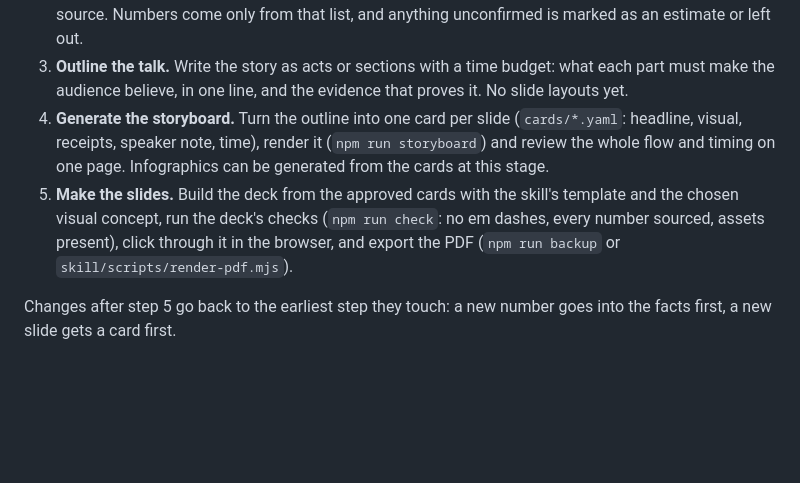
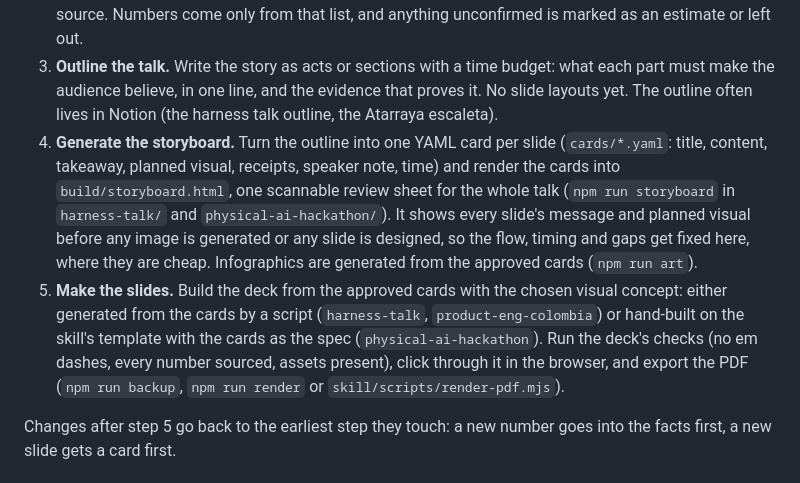
Before and after one commit to cdcordobaa/slide-decks, a Markdown page: README.md, the part around the change. GitHub-like rendering; blank space fills up the shorter version.

Commit message:
README: the storyboard step as we run it (cards to one review sheet)
Co-Authored-By: Claude Opus 5.5 (1M context) <noreply@anthropic.com>

```diff
--- a/README.md
+++ b/README.md
@@ -37,16 +37,23 @@ last, never first.
    and anything unconfirmed is marked as an estimate or left out.
 3. **Outline the talk.** Write the story as acts or sections with a time
    budget: what each part must make the audience believe, in one line, and
-   the evidence that proves it. No slide layouts yet.
-4. **Generate the storyboard.** Turn the outline into one card per slide
-   (`cards/*.yaml`: headline, visual, receipts, speaker note, time), render
-   it (`npm run storyboard`) and review the whole flow and timing on one page.
-   Infographics can be generated from the cards at this stage.
+   the evidence that proves it. No slide layouts yet. The outline often lives
+   in Notion (the harness talk outline, the Atarraya escaleta).
+4. **Generate the storyboard.** Turn the outline into one YAML card per slide
+   (`cards/*.yaml`: title, content, takeaway, planned visual, receipts,
+   speaker note, time) and render the cards into `build/storyboard.html`, one
+   scannable review sheet for the whole talk (`npm run storyboard` in
+   `harness-talk/` and `physical-ai-hackathon/`). It shows every slide's
+   message and planned visual before any image is generated or any slide is
+   designed, so the flow, timing and gaps get fixed here, where they are cheap.
+   Infographics are generated from the approved cards (`npm run art`).
 5. **Make the slides.** Build the deck from the approved cards with the
-   skill's template and the chosen visual concept, run the deck's checks
-   (`npm run check`: no em dashes, every number sourced, assets present), click
-   through it in the browser, and export the PDF (`npm run backup` or
-   `skill/scripts/render-pdf.mjs`).
+   chosen visual concept: either generated from the cards by a script
+   (`harness-talk`, `product-eng-colombia`) or hand-built on the skill's
+   template with the cards as the spec (`physical-ai-hackathon`). Run the
+   deck's checks (no em dashes, every number sourced, assets present), click
+   through it in the browser, and export the PDF (`npm run backup`,
+   `npm run render` or `skill/scripts/render-pdf.mjs`).
 
 Changes after step 5 go back to the earliest step they touch: a new number
 goes into the facts first, a new slide gets a card first.
```
